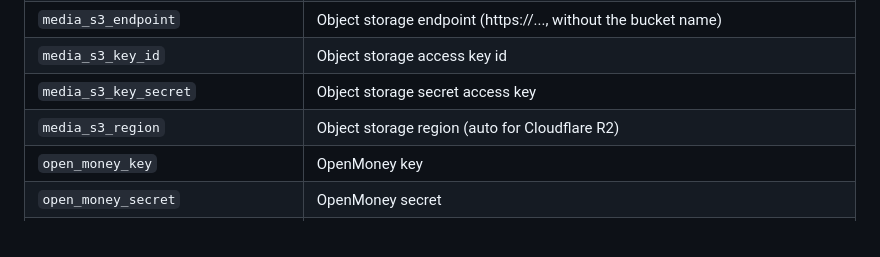
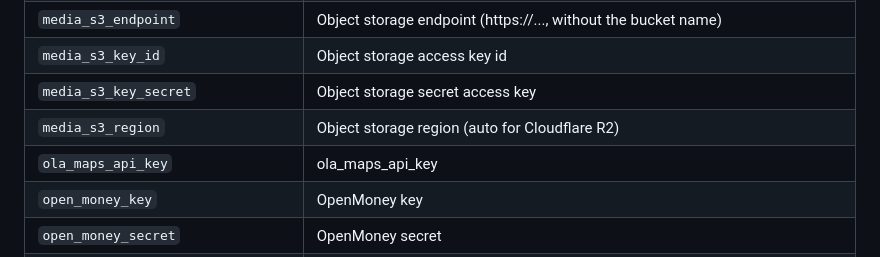
Before and after one commit to anjaniservices369/rubia-backend-php, a Markdown page: REFERENCE.md, the part around the change. Drawn GitHub-style.

```diff
--- a/REFERENCE.md
+++ b/REFERENCE.md
@@ -1299,6 +1299,7 @@ Taxi CUSTOMER app API: /api/taxi-user/* - the TAXI SERVICE (bike / auto / car) s
 | `media_s3_key_id` | Object storage access key id |
 | `media_s3_key_secret` | Object storage secret access key |
 | `media_s3_region` | Object storage region (auto for Cloudflare R2) |
+| `ola_maps_api_key` | ola_maps_api_key |
 | `open_money_key` | OpenMoney key |
 | `open_money_secret` | OpenMoney secret |
 | `payment_gateway_api_key` | Payment Gateway API key (old field, copied to Razorpay key id) |
```
Also changed, not shown: BUSINESS_GUIDE.md (+1 -1 lines), DEVELOPER_GUIDE.md (+1 -1 lines).
